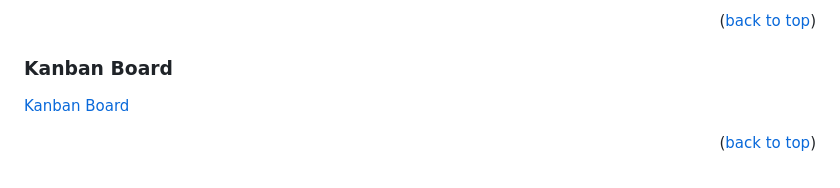
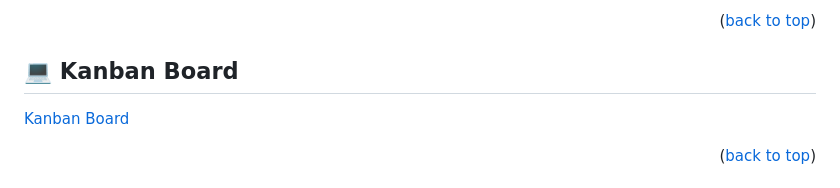
Before and after one commit to OnlyUnknown/Doctor-appointment, a Markdown page: README.md, the part around the change. Drawn GitHub-style.

```diff
--- a/README.md
+++ b/README.md
@@ -50,7 +50,7 @@
 
 <p align="right">(<a href="#readme-top">back to top</a>)</p>
 
-### Kanban Board
+## 💻 Kanban Board <a name="kanban board"></a>
 
 <a href="https://github.com/users/OnlyUnknown/projects/12">Kanban Board</a>
 
```
